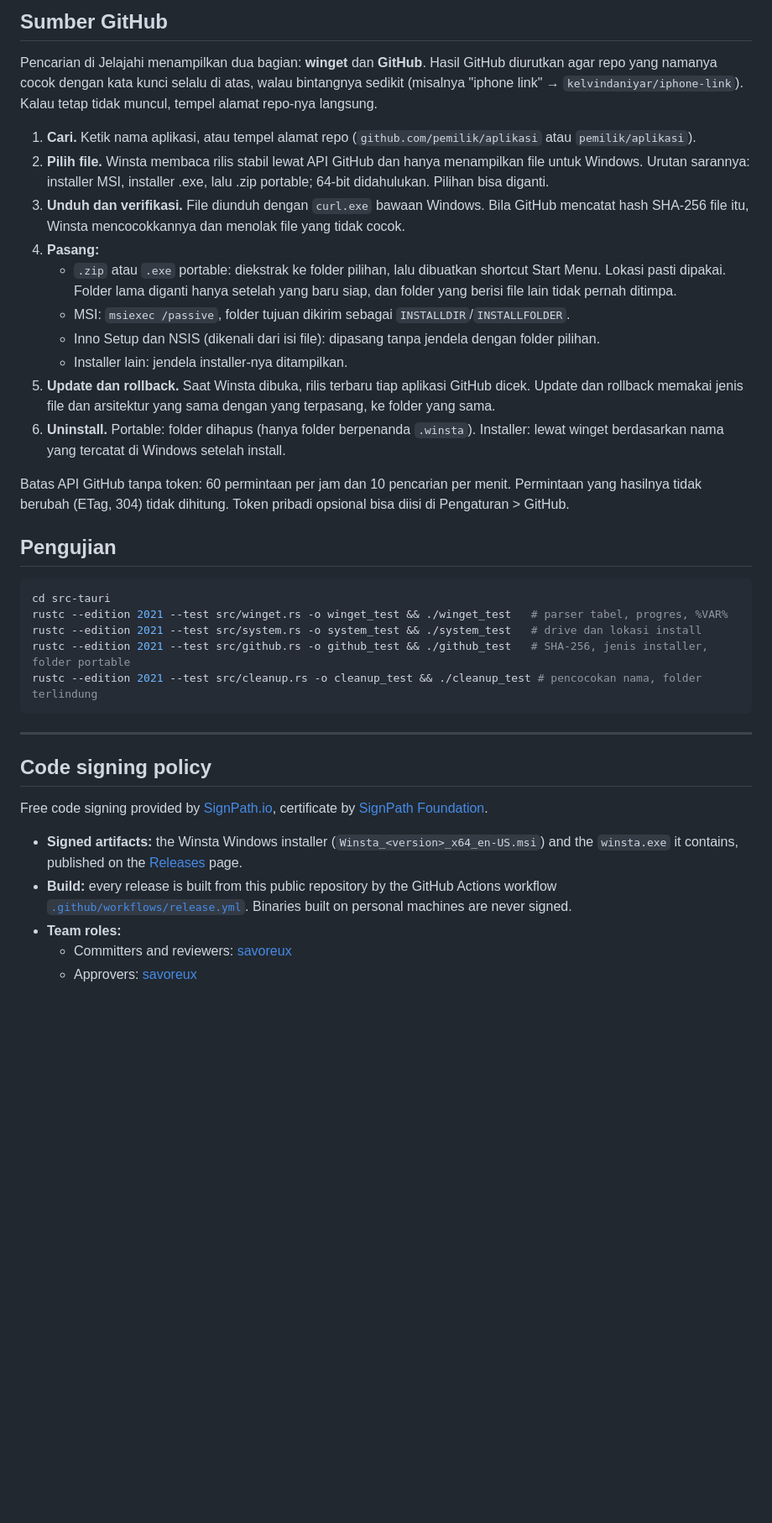
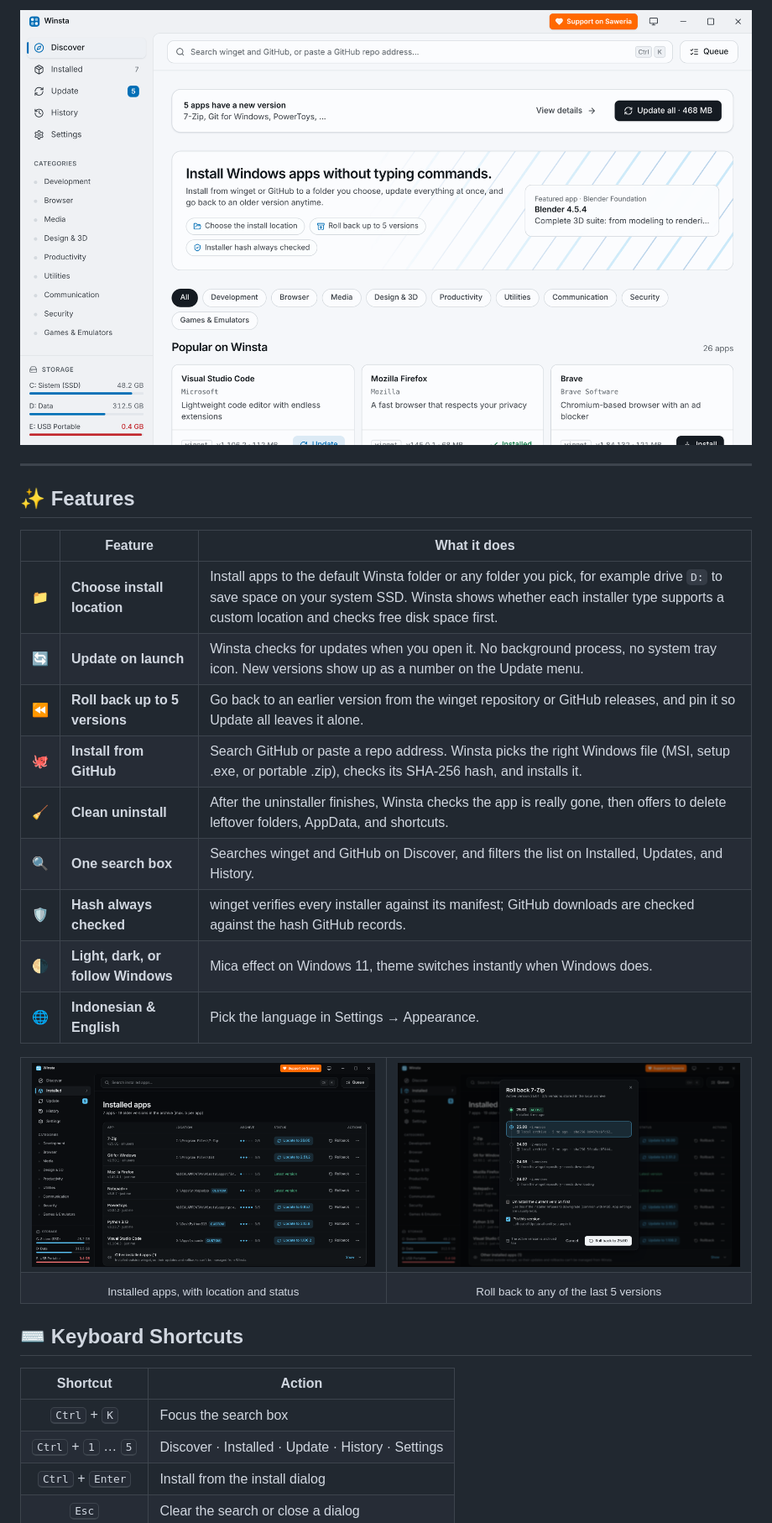
Before and after one commit to savoreux/winsta, a Markdown page: README.md, the part around one of its changes. Shown at 84% size. GitHub-like rendering; pictures changed too: assets/screenshot-discover.png (added), assets/screenshot-installed-dark.png (added), assets/screenshot-rollback-dark.png (added); blank space fills up the shorter version.

Commit message:
New README with screenshots, code of conduct, and rollback label fix
Co-Authored-By: Claude Opus 5.5 <noreply@anthropic.com>

````diff
--- a/README.md
+++ b/README.md
@@ -132,50 +29,40 @@ scripts/build-standalone.mjs   bangun ulang dist/index.html tanpa Vite
-## Sumber GitHub
-
-Pencarian di Jelajahi menampilkan dua bagian: **winget** dan **GitHub**. Hasil GitHub diurutkan agar repo
-yang namanya cocok dengan kata kunci selalu di atas, walau bintangnya sedikit (misalnya "iphone link" →
-`kelvindaniyar/iphone-link`). Kalau tetap tidak muncul, tempel alamat repo-nya langsung.
-
-1. **Cari.** Ketik nama aplikasi, atau tempel alamat repo (`github.com/pemilik/aplikasi` atau `pemilik/aplikasi`).
-2. **Pilih file.** Winsta membaca rilis stabil lewat API GitHub dan hanya menampilkan file untuk Windows.
-   Urutan sarannya: installer MSI, installer .exe, lalu .zip portable; 64-bit didahulukan. Pilihan bisa diganti.
-3. **Unduh dan verifikasi.** File diunduh dengan `curl.exe` bawaan Windows. Bila GitHub mencatat hash SHA-256
-   file itu, Winsta mencocokkannya dan menolak file yang tidak cocok.
-4. **Pasang:**
-   - `.zip` atau `.exe` portable: diekstrak ke folder pilihan, lalu dibuatkan shortcut Start Menu. Lokasi pasti
-     dipakai. Folder lama diganti hanya setelah yang baru siap, dan folder yang berisi file lain tidak pernah ditimpa.
-   - MSI: `msiexec /passive`, folder tujuan dikirim sebagai `INSTALLDIR`/`INSTALLFOLDER`.
-   - Inno Setup dan NSIS (dikenali dari isi file): dipasang tanpa jendela dengan folder pilihan.
-   - Installer lain: jendela installer-nya ditampilkan.
-5. **Update dan rollback.** Saat Winsta dibuka, rilis terbaru tiap aplikasi GitHub dicek. Update dan rollback
-   memakai jenis file dan arsitektur yang sama dengan yang terpasang, ke folder yang sama.
-6. **Uninstall.** Portable: folder dihapus (hanya folder berpenanda `.winsta`). Installer: lewat winget berdasarkan
-   nama yang tercatat di Windows setelah install.
-
-Batas API GitHub tanpa token: 60 permintaan per jam dan 10 pencarian per menit. Permintaan yang hasilnya
-tidak berubah (ETag, 304) tidak dihitung. Token pribadi opsional bisa diisi di Pengaturan > GitHub.
-
-## Pengujian
-
-```bash
-cd src-tauri
-rustc --edition 2021 --test src/winget.rs -o winget_test && ./winget_test   # parser tabel, progres, %VAR%
-rustc --edition 2021 --test src/system.rs -o system_test && ./system_test   # drive dan lokasi install
-rustc --edition 2021 --test src/github.rs -o github_test && ./github_test   # SHA-256, jenis installer, folder portable
-rustc --edition 2021 --test src/cleanup.rs -o cleanup_test && ./cleanup_test # pencocokan nama, folder terlindung
-```
+<p align="center">
+  <img src="assets/screenshot-discover.png" alt="Winsta Discover page: search winget and GitHub, update banner, popular apps" width="900" />
+</p>
 
 ---
 
-## Code signing policy
+## ✨ Features
 
-Free code signing provided by [SignPath.io](https://about.signpath.io), certificate by
-[SignPath Foundation](https://signpath.org).
+| | Feature | What it does |
+| :---: | --- | --- |
+| 📁 | **Choose install location** | Install apps to the default Winsta folder or any folder you pick, for example drive `D:` to save space on your system SSD. Winsta shows whether each installer type supports a custom location and checks free disk space first. |
+| 🔄 | **Update on launch** | Winsta checks for updates when you open it. No background process, no system tray icon. New versions show up as a number on the Update menu. |
+| ⏪ | **Roll back up to 5 versions** | Go back to an earlier version from the winget repository or GitHub releases, and pin it so Update all leaves it alone. |
+| 🐙 | **Install from GitHub** | Search GitHub or paste a repo address. Winsta picks the right Windows file (MSI, setup .exe, or portable .zip), checks its SHA-256 hash, and installs it. |
+| 🧹 | **Clean uninstall** | After the uninstaller finishes, Winsta checks the app is really gone, then offers to delete leftover folders, AppData, and shortcuts. |
+| 🔍 | **One search box** | Searches winget and GitHub on Discover, and filters the list on Installed, Updates, and History. |
+| 🛡️ | **Hash always checked** | winget verifies every installer against its manifest; GitHub downloads are checked against the hash GitHub records. |
+| 🌗 | **Light, dark, or follow Windows** | Mica effect on Windows 11, theme switches instantly when Windows does. |
+| 🌐 | **Indonesian & English** | Pick the language in Settings → Appearance. |
 
-- **Signed artifacts:** the Winsta Windows installer (`Winsta_<version>_x64_en-US.msi`) and the
-  `winsta.exe` it contains, published on the [Releases](https://github.com/savoreux/winsta/releases) page.
-- **Build:** every release is built from this public repository by the GitHub Actions workflow
-  [`.github/workflows/release.yml`](.github/workflows/release.yml). Binaries built on personal machines
-  are never signed.
-- **Team roles:**
-  - Committers and reviewers: [savoreux](https://github.com/savoreux)
-  - Approvers: [savoreux](https://github.com/savoreux)
+<table>
+  <tr>
+    <td><img src="assets/screenshot-installed-dark.png" alt="Installed apps in dark mode" /></td>
+    <td><img src="assets/screenshot-rollback-dark.png" alt="Rollback dialog with five earlier versions" /></td>
+  </tr>
+  <tr>
+    <td align="center"><sub>Installed apps, with location and status</sub></td>
+    <td align="center"><sub>Roll back to any of the last 5 versions</sub></td>
+  </tr>
+</table>
+
+## ⌨️ Keyboard Shortcuts
+
+| Shortcut | Action |
+| :---: | --- |
+| <kbd>Ctrl</kbd> + <kbd>K</kbd> | Focus the search box |
+| <kbd>Ctrl</kbd> + <kbd>1</kbd> … <kbd>5</kbd> | Discover · Installed · Update · History · Settings |
+| <kbd>Ctrl</kbd> + <kbd>Enter</kbd> | Install from the install dialog |
+| <kbd>Esc</kbd> | Clear the search or close a dialog |
+
````
Also changed, not shown: other parts of README.md (+122 -147 lines), DEVELOPMENT.md (added, +155 -0 lines), assets/logo.png (added), assets/screenshot-updates.png (added), 3 other files.
